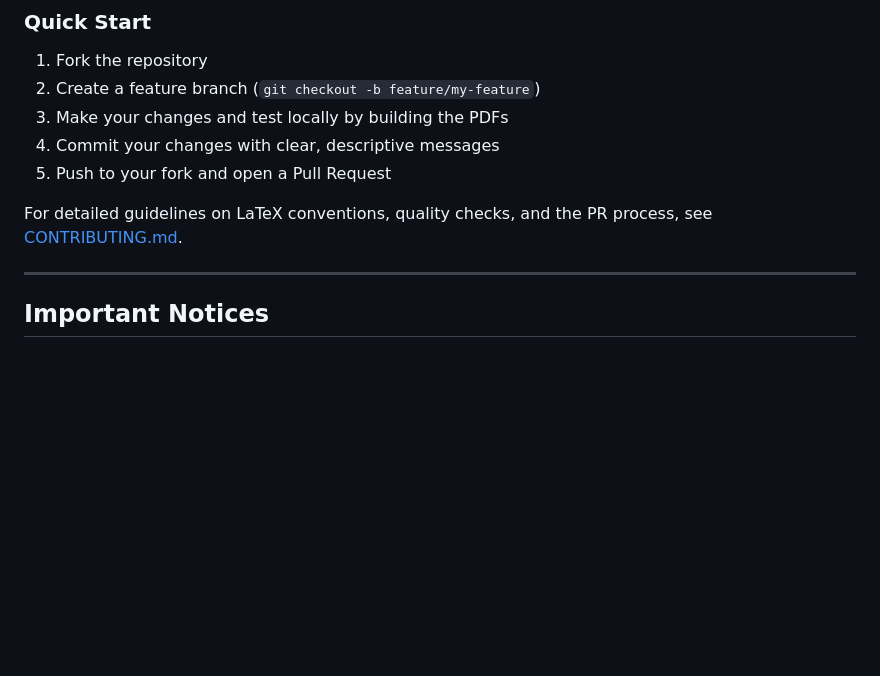
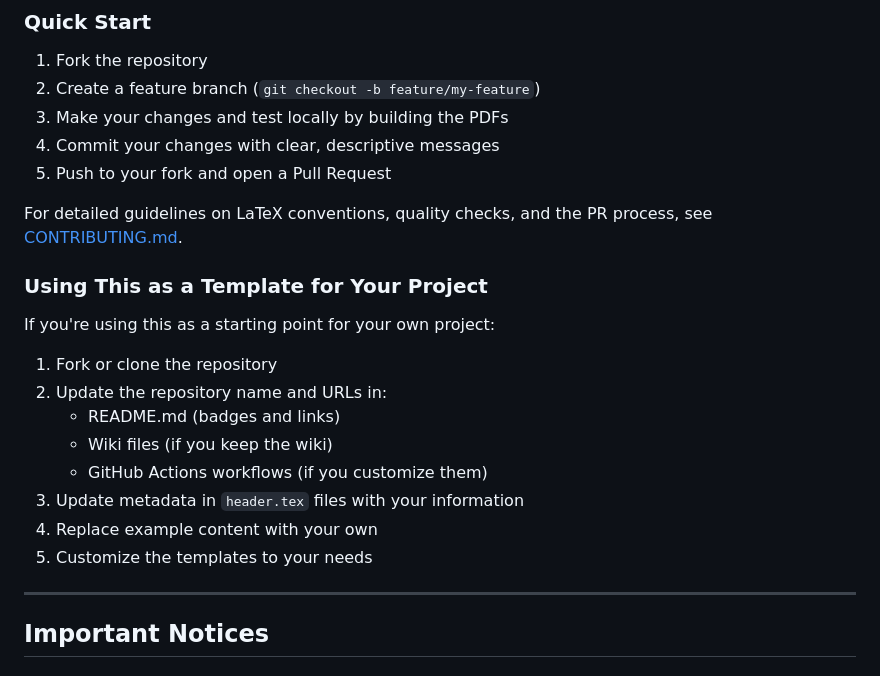
Before and after one commit to Qobustan/LaTeX-Template-Beamer-und-Ausarbeitungen, a Markdown page: README.md, the part around the change. GitHub-like rendering; blank space fills up the shorter version.

Commit message:
Add instructions for using template in own projects
Co-authored-by: Qobustan <115397165+Qobustan@users.noreply.github.com>

```diff
--- a/README.md
+++ b/README.md
@@ -272,6 +272,19 @@ Contributions are welcome! Please see our [Contributing Guidelines](CONTRIBUTING
 
 For detailed guidelines on LaTeX conventions, quality checks, and the PR process, see [CONTRIBUTING.md](CONTRIBUTING.md).
 
+### Using This as a Template for Your Project
+
+If you're using this as a starting point for your own project:
+
+1. Fork or clone the repository
+2. Update the repository name and URLs in:
+   - README.md (badges and links)
+   - Wiki files (if you keep the wiki)
+   - GitHub Actions workflows (if you customize them)
+3. Update metadata in `header.tex` files with your information
+4. Replace example content with your own
+5. Customize the templates to your needs
+
 ---
 
 ## Important Notices
```
